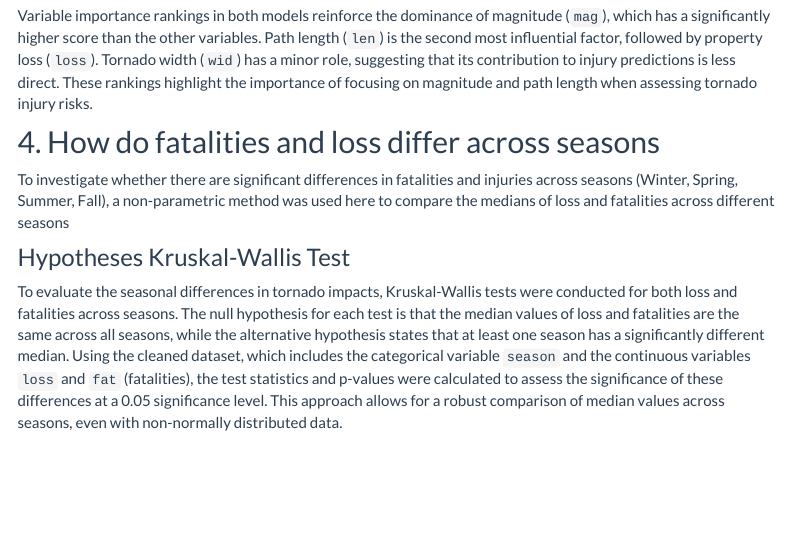
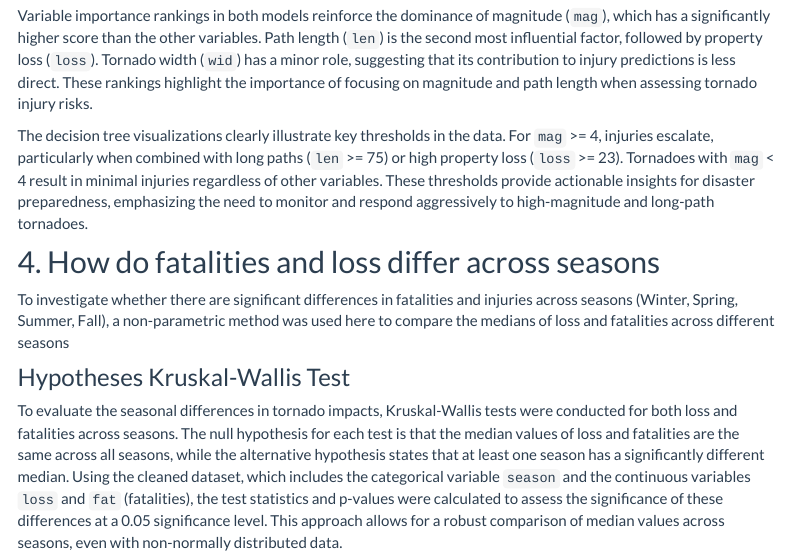
Before and after one commit to jingxw02/p8105_final_tornado, an R Markdown document (model.Rmd): the page in a window 1100 px wide, from 1980 px down. The pictures show the output file model.html that the author committed with the source, opened offline; library style sheets and scripts come from the installed R packages; menus at the side of the page are left out.

Commit message:
analysis on the visualization about the decision tree model

````diff
--- a/model.Rmd
+++ b/model.Rmd
@@ -84,6 +83,8 @@ cv_model$finalModel$variable.importance
 ```
 
 Variable importance rankings in both models reinforce the dominance of magnitude (`mag`), which has a significantly higher score than the other variables. Path length (`len`) is the second most influential factor, followed by property loss (`loss`). Tornado width (`wid`) has a minor role, suggesting that its contribution to injury predictions is less direct. These rankings highlight the importance of focusing on magnitude and path length when assessing tornado injury risks.
+
+The decision tree visualizations clearly illustrate key thresholds in the data. For `mag` >= 4, injuries escalate, particularly when combined with long paths (`len` >= 75) or high property loss (`loss` >= 23). Tornadoes with `mag` < 4 result in minimal injuries regardless of other variables. These thresholds provide actionable insights for disaster preparedness, emphasizing the need to monitor and respond aggressively to high-magnitude and long-path tornadoes.
 
 ## 4. How do fatalities and loss differ across seasons
 
````
Also changed, not shown: model.html, model.Rmd (1 more changed lines).
